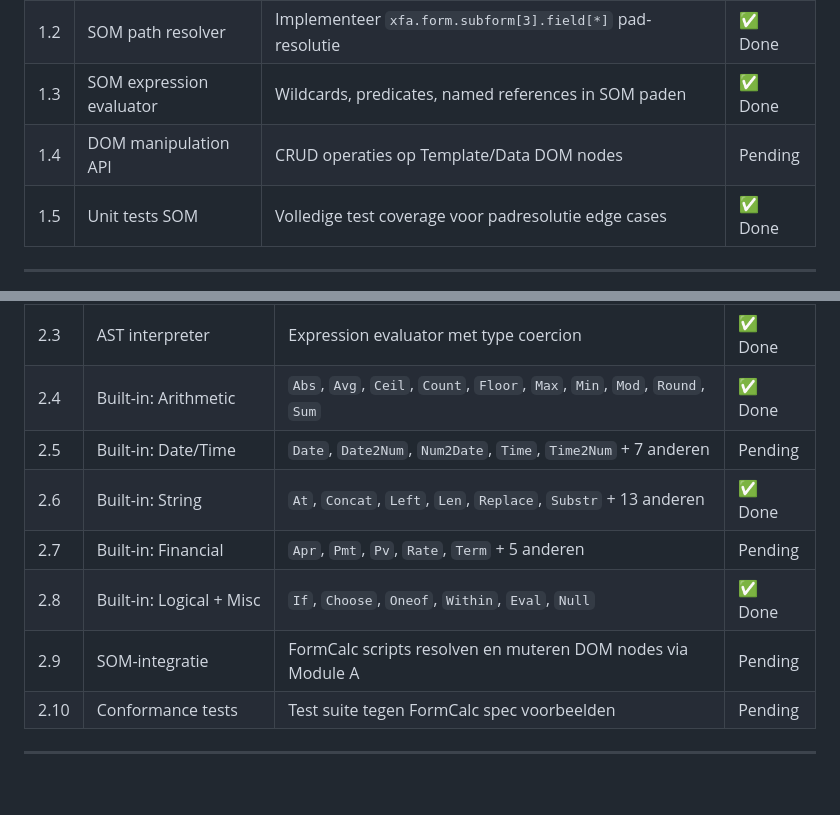
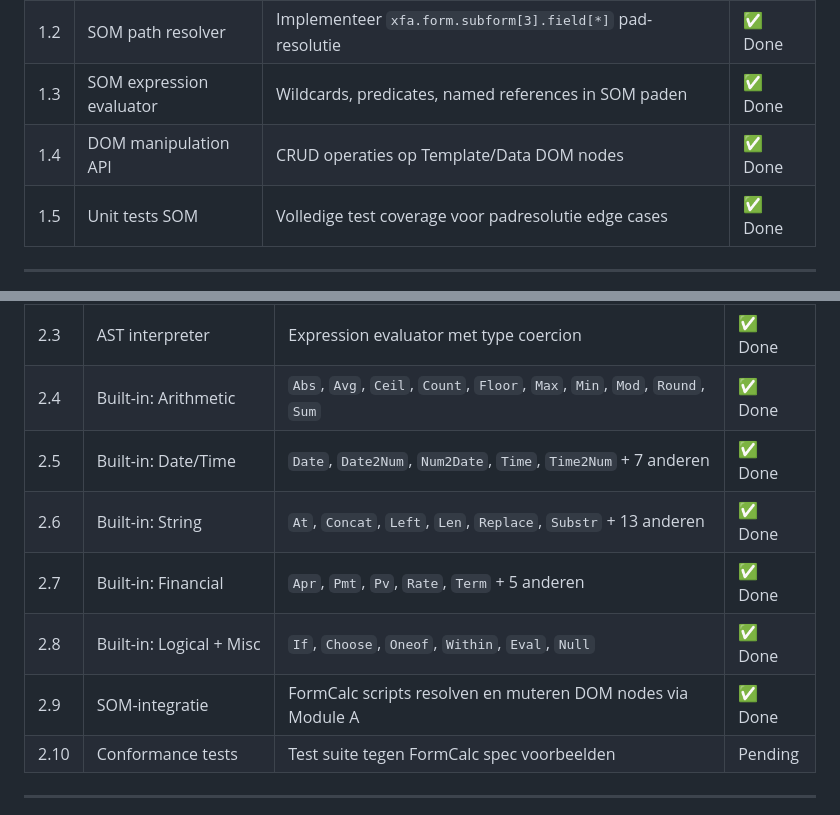
Before and after one commit to jasperdew/xfa-native-rust, a Markdown page: BACKLOG.md, 2 parts joined by grey strips. Drawn GitHub-style; blank space fills up the shorter version.

Commit message:
Update BACKLOG: mark Epic 1.4, 2.5, 2.7, 2.9 as done
Co-Authored-By: Claude Opus 4.6 <noreply@anthropic.com>

```diff
--- a/BACKLOG.md
+++ b/BACKLOG.md
@@ -39,7 +39,7 @@ Epic 0 (Fundament)
 | 1.1 | XFA DOM parser           | Parse XFA XML packets uit PDF via `roxmltree`, bouw Template + Data DOM | ✅ Done |
 | 1.2 | SOM path resolver        | Implementeer `xfa.form.subform[3].field[*]` pad-resolutie           | ✅ Done |
 | 1.3 | SOM expression evaluator | Wildcards, predicates, named references in SOM paden                | ✅ Done |
-| 1.4 | DOM manipulation API     | CRUD operaties op Template/Data DOM nodes                           | Pending |
+| 1.4 | DOM manipulation API     | CRUD operaties op Template/Data DOM nodes                           | ✅ Done |
 | 1.5 | Unit tests SOM           | Volledige test coverage voor padresolutie edge cases                 | ✅ Done |
 
 ---
@@ -54,11 +54,11 @@ Epic 0 (Fundament)
 | 2.2  | FormCalc parser → AST           | Recursive descent parser voor volledige grammatica                     | ✅ Done |
 | 2.3  | AST interpreter                 | Expression evaluator met type coercion                                 | ✅ Done |
 | 2.4  | Built-in: Arithmetic            | `Abs`, `Avg`, `Ceil`, `Count`, `Floor`, `Max`, `Min`, `Mod`, `Round`, `Sum` | ✅ Done |
-| 2.5  | Built-in: Date/Time             | `Date`, `Date2Num`, `Num2Date`, `Time`, `Time2Num` + 7 anderen        | Pending |
+| 2.5  | Built-in: Date/Time             | `Date`, `Date2Num`, `Num2Date`, `Time`, `Time2Num` + 7 anderen        | ✅ Done |
 | 2.6  | Built-in: String                | `At`, `Concat`, `Left`, `Len`, `Replace`, `Substr` + 13 anderen       | ✅ Done |
-| 2.7  | Built-in: Financial             | `Apr`, `Pmt`, `Pv`, `Rate`, `Term` + 5 anderen                        | Pending |
+| 2.7  | Built-in: Financial             | `Apr`, `Pmt`, `Pv`, `Rate`, `Term` + 5 anderen                        | ✅ Done |
 | 2.8  | Built-in: Logical + Misc        | `If`, `Choose`, `Oneof`, `Within`, `Eval`, `Null`                     | ✅ Done |
-| 2.9  | SOM-integratie                  | FormCalc scripts resolven en muteren DOM nodes via Module A            | Pending |
+| 2.9  | SOM-integratie                  | FormCalc scripts resolven en muteren DOM nodes via Module A            | ✅ Done |
 | 2.10 | Conformance tests               | Test suite tegen FormCalc spec voorbeelden                             | Pending |
 
 ---
```
